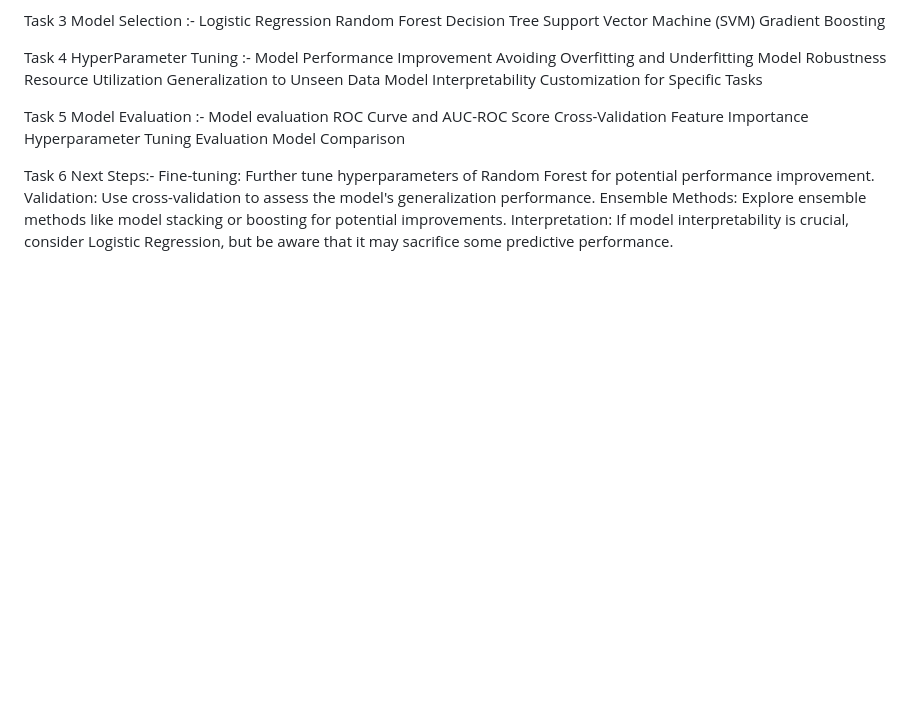
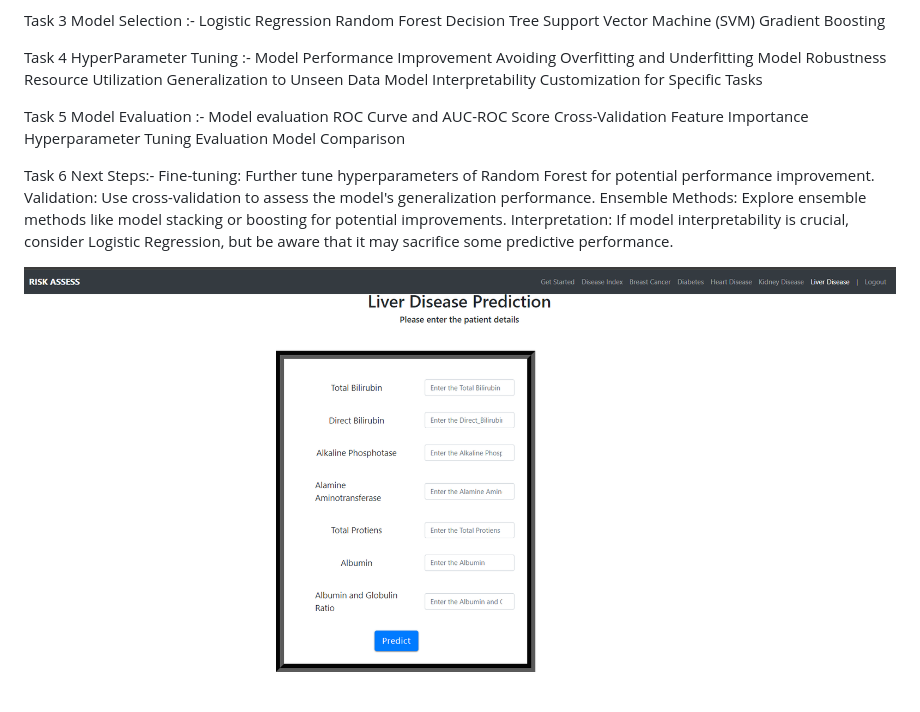
Before and after one commit to Pramod9222/Liver-Patient-Prediction-ML-Project, a Markdown page: README.md, the part around the change. Rendered like a GitHub page; blank space fills up the shorter version.

```diff
--- a/README.md
+++ b/README.md
@@ -75,3 +75,6 @@ Fine-tuning: Further tune hyperparameters of Random Forest for potential perform
 Validation: Use cross-validation to assess the model's generalization performance.
 Ensemble Methods: Explore ensemble methods like model stacking or boosting for potential improvements.
 Interpretation: If model interpretability is crucial, consider Logistic Regression, but be aware that it may sacrifice some predictive performance.
+
+
+![deploy index ](https://github.com/Pramod9222/liver-patient-prediction-ML-Project/blob/main/indexss.png?raw=true)
```
